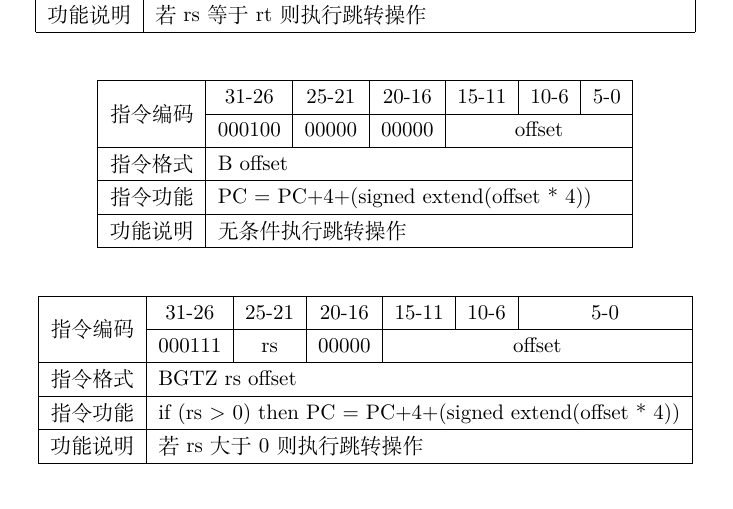
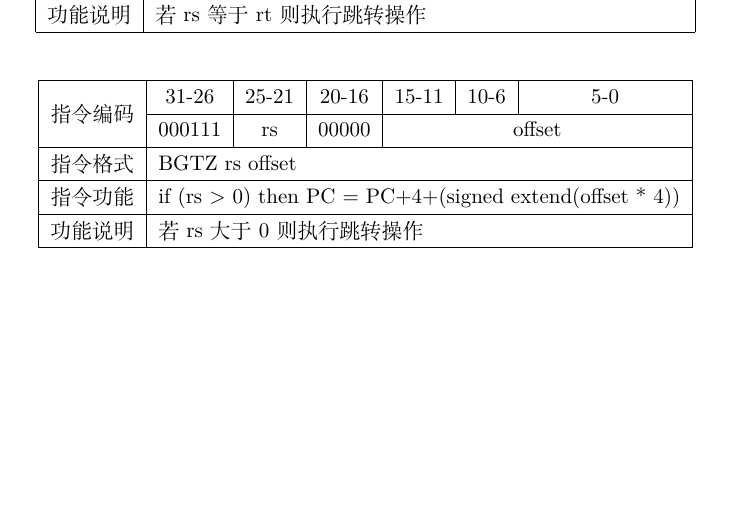
Before and after one commit to wym037935/csproject2016, a LaTeX document (指令机器码.tex): part of page 10 of 12 before the commit and part of page 10 of 11 after it, cut so that both start at the same text, the shorter picture padded with empty space. Compiled offline with XeLaTeX.

Commit message:
删除b指令

```diff
--- a/指令机器码.tex
+++ b/指令机器码.tex
@@ -461,21 +461,21 @@ rd,rs,rt均为寄存器
 		\hline
 		\end{tabular}
 	\end{table}
-	\begin{table}[!hbp]
-		\centering
-		\begin{tabular}{|c|c|c|c|c|c|c|}
-		\hline
-		\multirow{2}{*}{指令编码} & 31-26&25-21 & 20-16&15-11 &10-6 &5-0\\
-		\cline{2-7} & 000100 & 00000 & 00000 & \multicolumn{3}{|c|}{offset} \\
-		\hline
-		指令格式&\multicolumn{6}{|l|}{B offset}\\
-		\hline
-		指令功能&\multicolumn{6}{|l|}{PC = PC+4+(signed extend(offset * 4))}\\
-		\hline
-		功能说明&\multicolumn{6}{|l|}{无条件执行跳转操作}\\
-		\hline
-		\end{tabular}
-	\end{table}
+%	\begin{table}[!hbp]
+%		\centering
+%		\begin{tabular}{|c|c|c|c|c|c|c|}
+%		\hline
+%		\multirow{2}{*}{指令编码} & 31-26&25-21 & 20-16&15-11 &10-6 &5-0\\
+%		\cline{2-7} & 000100 & 00000 & 00000 & \multicolumn{3}{|c|}{offset} \\
+%		\hline
+%		指令格式&\multicolumn{6}{|l|}{B offset}\\
+%		\hline
+%		指令功能&\multicolumn{6}{|l|}{PC = PC+4+(signed extend(offset * 4))}\\
+%		\hline
+%		功能说明&\multicolumn{6}{|l|}{无条件执行跳转操作}\\
+%		\hline
+%		\end{tabular}
+%	\end{table}
 	\begin{table}[!hbp]
 		\centering
 		\begin{tabular}{|c|c|c|c|c|c|c|}
```
Also changed, not shown: 指令集.txt (+1 -1 lines), 指令机器码.pdf, 指令机器码.tex (2 more changed lines).
